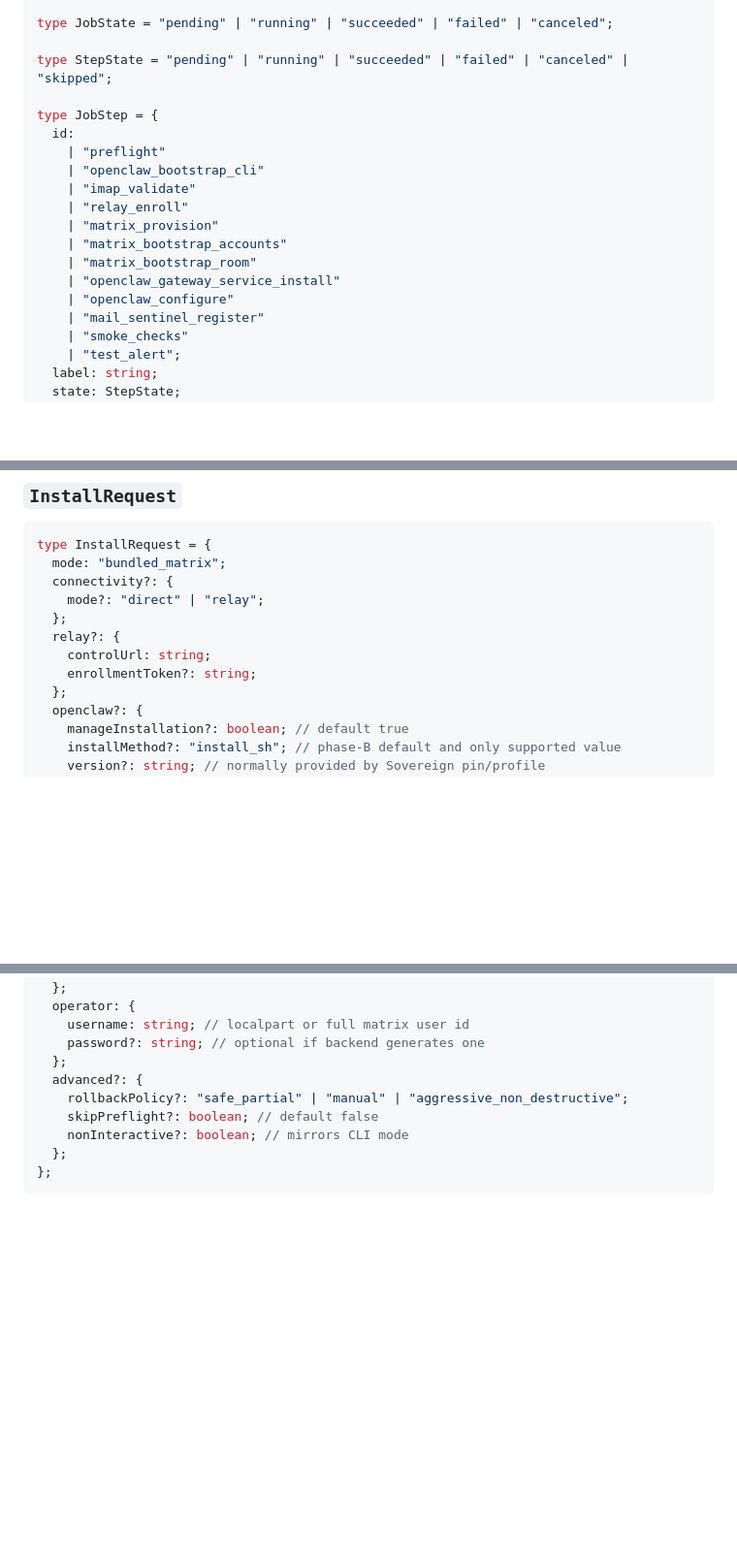
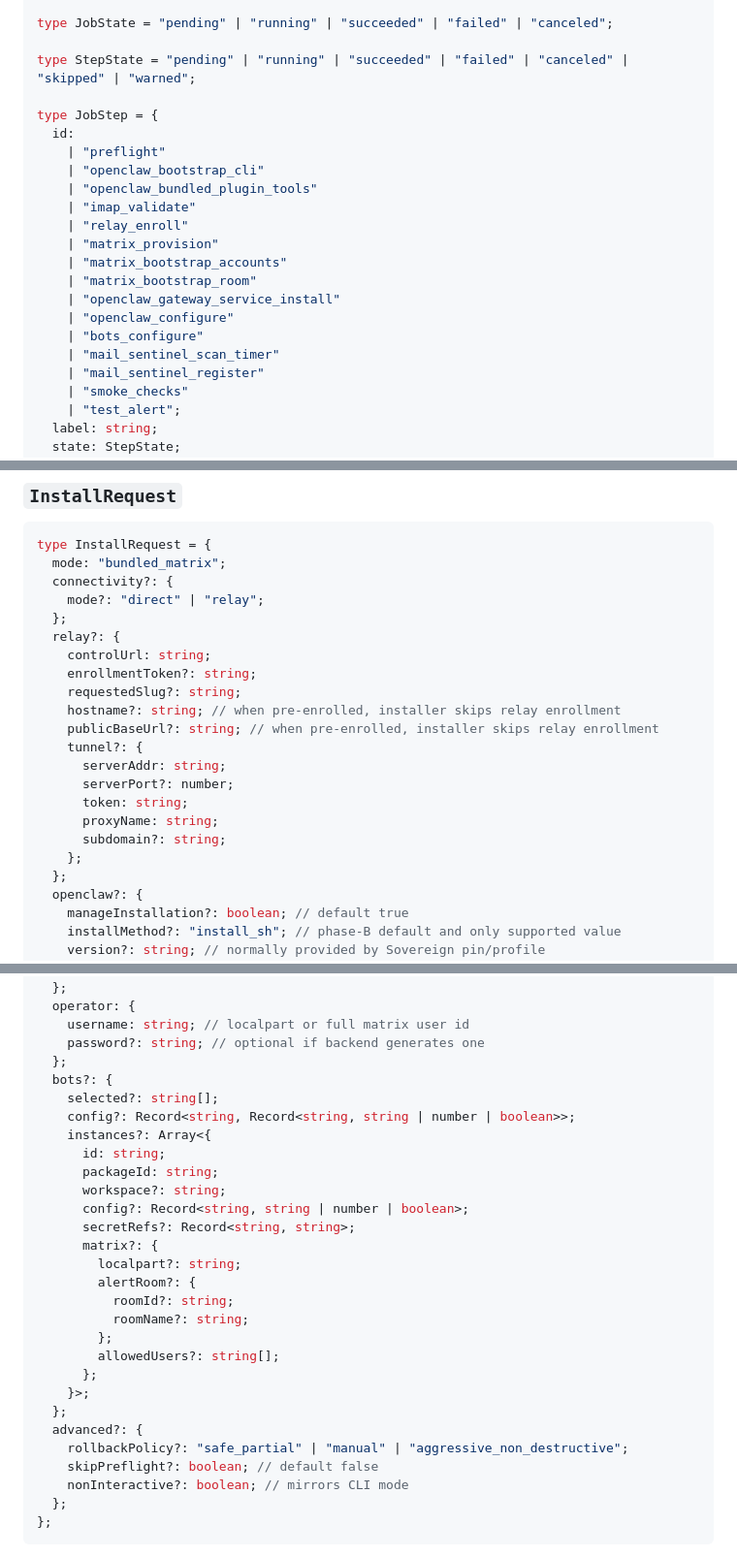
Before and after one commit to ndee/sovereign-ai-node, a Markdown page: docs/INSTALLER_CONTRACTS.md, 3 parts joined by grey strips. Shown at 97% size. Rendered like a GitHub page; blank space fills up the shorter version.

Commit message:
docs: reflect current operator CLI and install contracts

```diff
--- a/docs/INSTALLER_CONTRACTS.md
+++ b/docs/INSTALLER_CONTRACTS.md
@@ -500,12 +500,13 @@ type CheckResult = {
 
 type JobState = "pending" | "running" | "succeeded" | "failed" | "canceled";
 
-type StepState = "pending" | "running" | "succeeded" | "failed" | "canceled" | "skipped";
+type StepState = "pending" | "running" | "succeeded" | "failed" | "canceled" | "skipped" | "warned";
 
 type JobStep = {
   id:
     | "preflight"
     | "openclaw_bootstrap_cli"
+    | "openclaw_bundled_plugin_tools"
     | "imap_validate"
     | "relay_enroll"
     | "matrix_provision"
@@ -513,6 +514,8 @@ type JobStep = {
     | "matrix_bootstrap_room"
     | "openclaw_gateway_service_install"
     | "openclaw_configure"
+    | "bots_configure"
+    | "mail_sentinel_scan_timer"
     | "mail_sentinel_register"
     | "smoke_checks"
     | "test_alert";
@@ -536,6 +539,16 @@ type InstallRequest = {
   relay?: {
     controlUrl: string;
     enrollmentToken?: string;
+    requestedSlug?: string;
+    hostname?: string; // when pre-enrolled, installer skips relay enrollment
+    publicBaseUrl?: string; // when pre-enrolled, installer skips relay enrollment
+    tunnel?: {
+      serverAddr: string;
+      serverPort?: number;
+      token: string;
+      proxyName: string;
+      subdomain?: string;
+    };
   };
   openclaw?: {
     manageInstallation?: boolean; // default true
@@ -572,6 +585,25 @@ type InstallRequest = {
     username: string; // localpart or full matrix user id
     password?: string; // optional if backend generates one
   };
+  bots?: {
+    selected?: string[];
+    config?: Record<string, Record<string, string | number | boolean>>;
+    instances?: Array<{
+      id: string;
+      packageId: string;
+      workspace?: string;
+      config?: Record<string, string | number | boolean>;
+      secretRefs?: Record<string, string>;
+      matrix?: {
+        localpart?: string;
+        alertRoom?: {
+          roomId?: string;
+          roomName?: string;
+        };
+        allowedUsers?: string[];
+      };
+    }>;
+  };
   advanced?: {
     rollbackPolicy?: "safe_partial" | "manual" | "aggressive_non_destructive";
     skipPreflight?: boolean; // default false
```
Also changed, not shown: other parts of docs/INSTALLER_CONTRACTS.md (+1 -0 lines), docs/ARCHITECTURE.md (+6 -4 lines), docs/MAIL_SENTINEL_DESIGN.md (+3 -3 lines).
